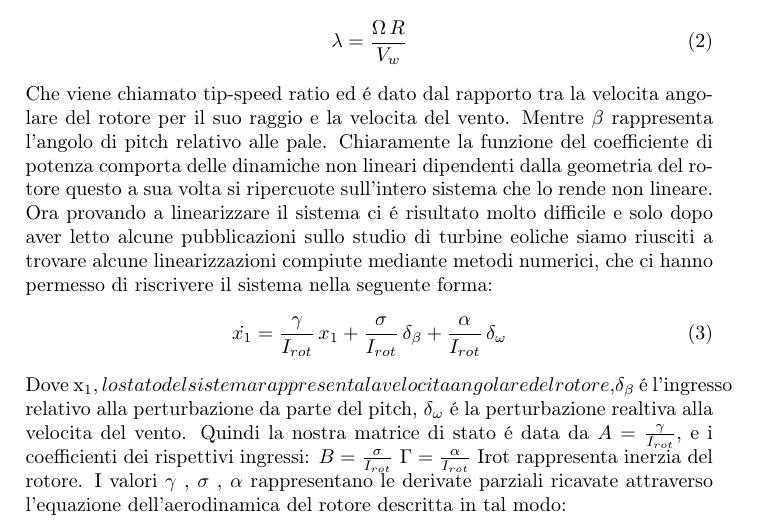
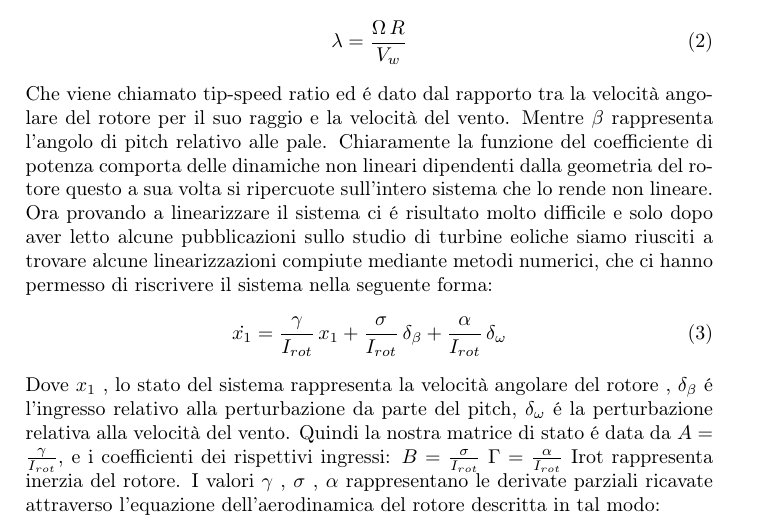
Before and after one commit to andrew93-16/SHORTESINA, a LaTeX document (TESINA/SHORTESINA.tex): part of page 1 of 4, cut so that both start at the same text. Compiled offline with pdfLaTeX.

Commit message:
File Simnon + prova file tex
modifiche prova

```diff
--- a/TESINA/SHORTESINA.tex
+++ b/TESINA/SHORTESINA.tex
@@ -30,9 +30,9 @@ Ora provando a linearizzare il sistema ci \'e risultato molto difficile e solo d
 \begin{equation}
 \dot{x_1}=\frac{\gamma}{I_{rot}}\,x_1+\frac{\sigma}{I_{rot}}\,\delta_\beta+\frac{\alpha}{I_{rot}}\,\delta_\omega
 \end{equation}
-Dove x_1 , lo stato del sistema rappresenta la velocita angolare del rotore ,
+Dove $x_1$ , lo stato del sistema rappresenta la velocità angolare del rotore ,
 $\delta_\beta$ \'e l'ingresso relativo alla perturbazione da parte del pitch,
-$\delta_\omega$ \'e la perturbazione realtiva alla velocita del vento.
+$\delta_\omega$ \'e la perturbazione relativa alla velocità del vento.
 Quindi la nostra matrice di stato \'e data da $A=\frac{\gamma}{I_{rot}}$,
 e i coefficienti dei rispettivi ingressi:
 $B=\frac{\sigma}{I_{rot}}$
```
Also changed, not shown: TESINA/SHORTESINA.tex (4 more changed lines), 8 other files.
